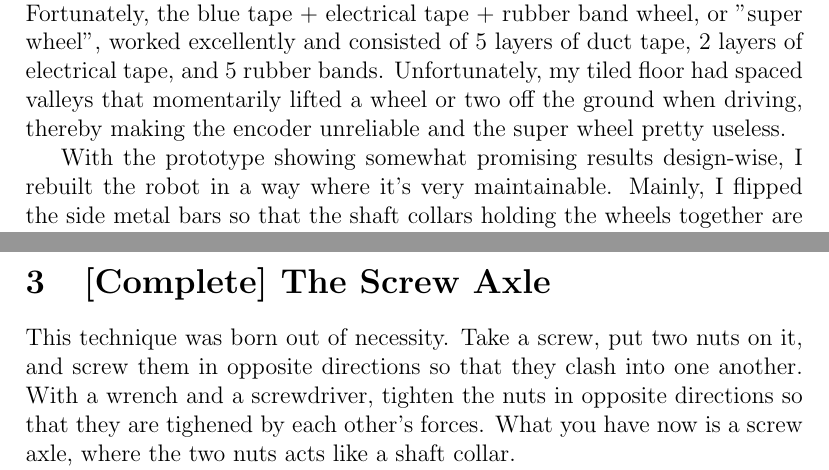
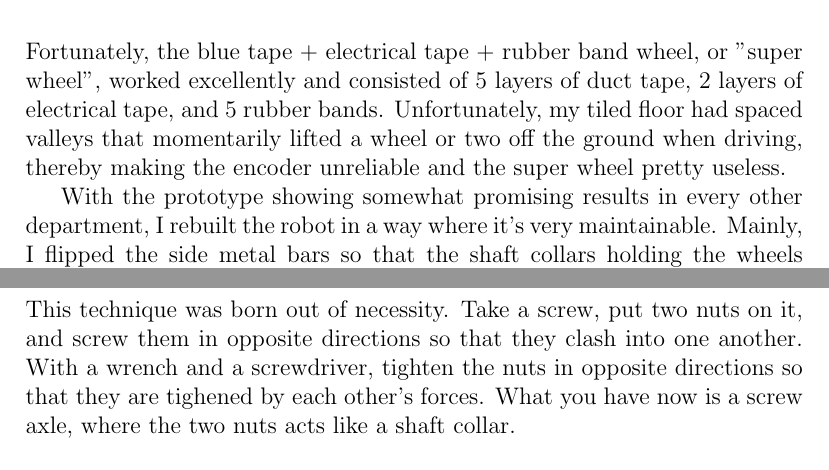
Before and after one commit to Desperationis/VEXR-D, a LaTeX paper (VEX Experiments Alpha/main.tex, which reads VEX Experiments Alpha/UniversalBase.tex): two parts of pages 7 and 10 of 15, joined at a grey line, cut so that both start at the same text. Compiled offline with pdfLaTeX.

Commit message:
Add [Halted] reason for UnivsersalBase.tex

```diff
--- a/VEX Experiments Alpha/UniversalBase.tex
+++ b/VEX Experiments Alpha/UniversalBase.tex
@@ -34,7 +36,7 @@ Upon building the chassis, it was apparent that the unpowered traction wheels we
 
 I went through various iterations of layering to fix this issue. Blue tape, blue tape + rubber bands, blue tape + electrical tape, blue tape + electrical tape + rubber bands, all with varying amounts of tape and rubber bands. Fortunately, the blue tape + electrical tape + rubber band wheel, or "super wheel", worked excellently and consisted of 5 layers of duct tape, 2 layers of electrical tape, and 5 rubber bands. Unfortunately, my tiled floor had spaced valleys that momentarily lifted a wheel or two off the ground when driving, thereby making the encoder unreliable and the super wheel pretty useless.
 
-With the prototype showing somewhat promising results design-wise, I rebuilt the robot in a way where it's very maintainable. Mainly, I flipped the side metal bars so that the shaft collars holding the wheels together are exposed, so that you can easily remove and attach the wheels in case anything goes wrong. I also made extra sure all screws holding the robot together were screwed outside to in, making it very easy to tighten nearly all parts of the robot without awkwardly tightening it from the inside.
+With the prototype showing somewhat promising results in every other department, I rebuilt the robot in a way where it's very maintainable. Mainly, I flipped the side metal bars so that the shaft collars holding the wheels together are exposed, so that you can easily remove and attach the wheels in case anything goes wrong. I also made extra sure all screws holding the robot together were screwed outside to in, making it very easy to tighten nearly all parts of the robot without awkwardly tightening it from the inside.
 
 All in all, the maximum size of the robot is 18" x 15.5" if it were built with the same parts; 17" x 15.5" if we take very special care building it. If for any reason the building constraints shrink, we can swap the X-axis and Y-axis bars with 15-hole C-channel, ditch the encoder wheels, and get the smallest possible size of 13" x 10".
 
```
Also changed, not shown: VEX Experiments Alpha/UniversalBase.tex (2 more changed lines).
